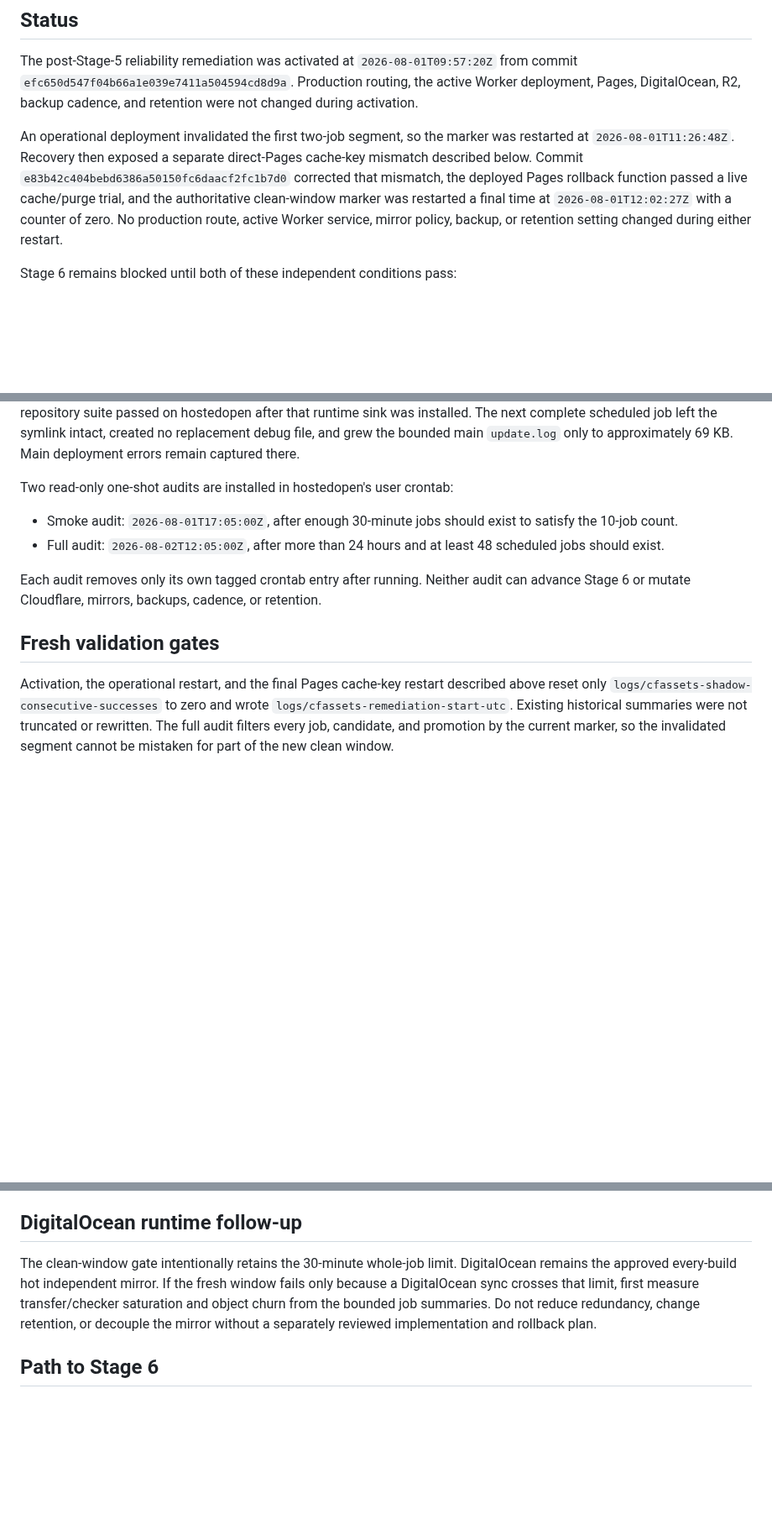
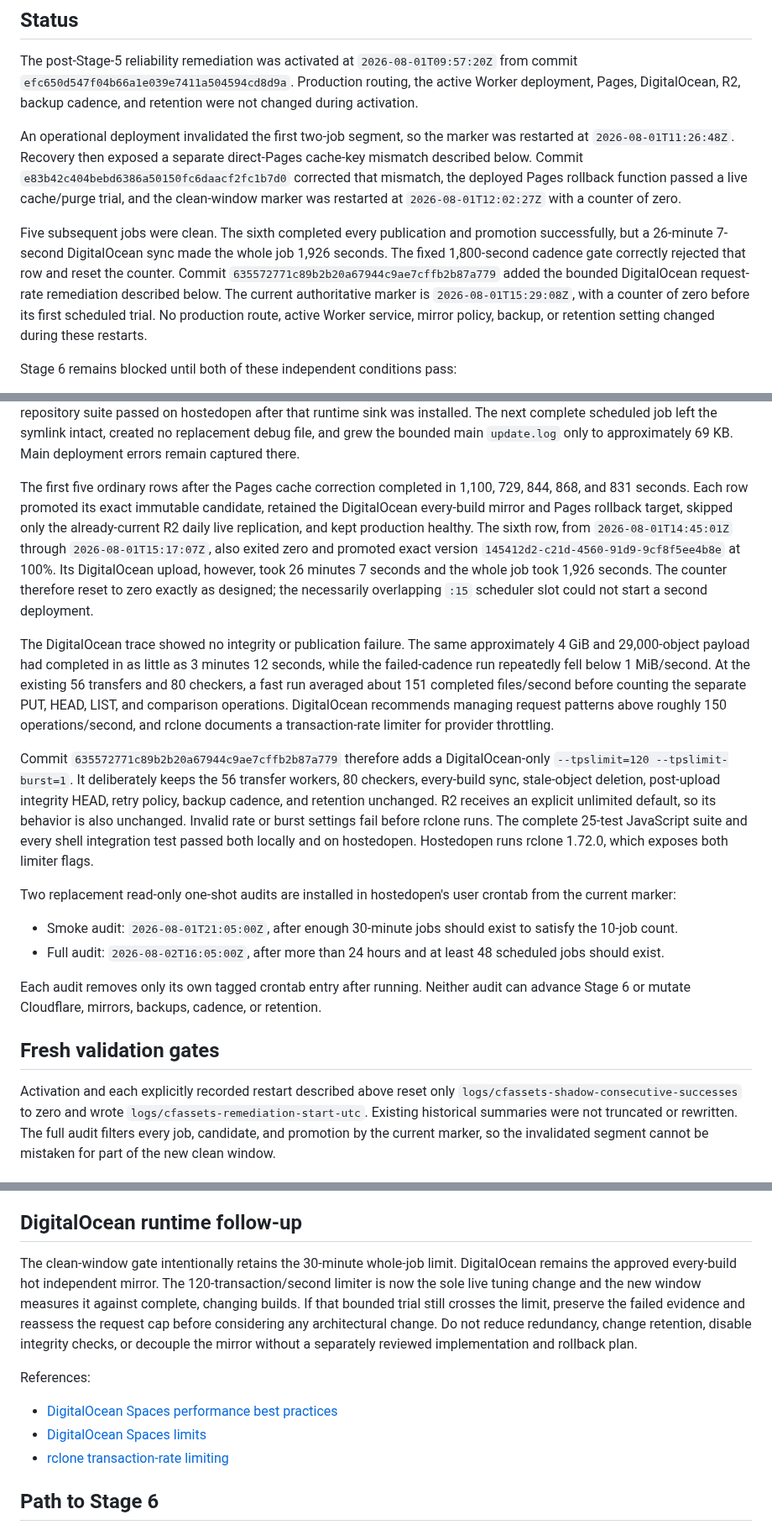
Before and after one commit to 1aeo/allium-deploy, a Markdown page: docs/WORKERS_STATIC_ASSETS_RELIABILITY_REMEDIATION.md, 3 parts joined by grey strips. Shown at 84% size. Drawn GitHub-style; blank space fills up the shorter version.

Commit message:
docs: restart validation after mirror cadence failure

```diff
--- a/docs/WORKERS_STATIC_ASSETS_RELIABILITY_REMEDIATION.md
+++ b/docs/WORKERS_STATIC_ASSETS_RELIABILITY_REMEDIATION.md
@@ -12,10 +12,18 @@ was restarted at `2026-08-01T11:26:48Z`. Recovery then exposed a separate
 direct-Pages cache-key mismatch described below. Commit
 `e83b42c404bebd6386a50150fc6daacf2fc1b7d0` corrected that mismatch, the
 deployed Pages rollback function passed a live cache/purge trial, and the
-authoritative clean-window marker was restarted a final time at
-`2026-08-01T12:02:27Z` with a counter of zero. No production route, active
-Worker service, mirror policy, backup, or retention setting changed during
-either restart.
+clean-window marker was restarted at `2026-08-01T12:02:27Z` with a counter of
+zero.
+
+Five subsequent jobs were clean. The sixth completed every publication and
+promotion successfully, but a 26-minute 7-second DigitalOcean sync made the
+whole job 1,926 seconds. The fixed 1,800-second cadence gate correctly rejected
+that row and reset the counter. Commit
+`635572771c89b2b20a67944c9ae7cffb2b87a779` added the bounded DigitalOcean
+request-rate remediation described below. The current authoritative marker is
+`2026-08-01T15:29:08Z`, with a counter of zero before its first scheduled
+trial. No production route, active Worker service, mirror policy, backup, or
+retention setting changed during these restarts.
 
 Stage 6 remains blocked until both of these independent conditions pass:
 
@@ -233,11 +241,42 @@ symlink intact, created no replacement debug file, and grew the bounded main
 `update.log` only to approximately 69 KB. Main deployment errors remain
 captured there.
 
-Two read-only one-shot audits are installed in hostedopen's user crontab:
+The first five ordinary rows after the Pages cache correction completed in
+1,100, 729, 844, 868, and 831 seconds. Each row promoted its exact immutable
+candidate, retained the DigitalOcean every-build mirror and Pages rollback
+target, skipped only the already-current R2 daily live replication, and kept
+production healthy. The sixth row, from `2026-08-01T14:45:01Z` through
+`2026-08-01T15:17:07Z`, also exited zero and promoted exact version
+`145412d2-c21d-4560-91d9-9cf8f5ee4b8e` at 100%. Its DigitalOcean upload,
+however, took 26 minutes 7 seconds and the whole job took 1,926 seconds. The
+counter therefore reset to zero exactly as designed; the necessarily
+overlapping `:15` scheduler slot could not start a second deployment.
 
-- Smoke audit: `2026-08-01T17:05:00Z`, after enough 30-minute jobs should exist
+The DigitalOcean trace showed no integrity or publication failure. The same
+approximately 4 GiB and 29,000-object payload had completed in as little as 3
+minutes 12 seconds, while the failed-cadence run repeatedly fell below 1
+MiB/second. At the existing 56 transfers and 80 checkers, a fast run averaged
+about 151 completed files/second before counting the separate PUT, HEAD, LIST,
+and comparison operations. DigitalOcean recommends managing request patterns
+above roughly 150 operations/second, and rclone documents a transaction-rate
+limiter for provider throttling.
+
+Commit `635572771c89b2b20a67944c9ae7cffb2b87a779` therefore adds a
+DigitalOcean-only `--tpslimit=120 --tpslimit-burst=1`. It deliberately keeps
+the 56 transfer workers, 80 checkers, every-build sync, stale-object deletion,
+post-upload integrity HEAD, retry policy, backup cadence, and retention
+unchanged. R2 receives an explicit unlimited default, so its behavior is also
+unchanged. Invalid rate or burst settings fail before rclone runs. The complete
+25-test JavaScript suite and every shell integration test passed both locally
+and on hostedopen. Hostedopen runs rclone 1.72.0, which exposes both limiter
+flags.
+
+Two replacement read-only one-shot audits are installed in hostedopen's user
+crontab from the current marker:
+
+- Smoke audit: `2026-08-01T21:05:00Z`, after enough 30-minute jobs should exist
   to satisfy the 10-job count.
-- Full audit: `2026-08-02T12:05:00Z`, after more than 24 hours and at least 48
+- Full audit: `2026-08-02T16:05:00Z`, after more than 24 hours and at least 48
   scheduled jobs should exist.
 
 Each audit removes only its own tagged crontab entry after running. Neither
@@ -246,8 +285,7 @@ retention.
 
 ## Fresh validation gates
 
-Activation, the operational restart, and the final Pages cache-key restart
-described above reset only
+Activation and each explicitly recorded restart described above reset only
 `logs/cfassets-shadow-consecutive-successes` to zero and wrote
 `logs/cfassets-remediation-start-utc`. Existing historical summaries were not
 truncated or rewritten. The full audit filters every job, candidate, and
@@ -296,11 +334,19 @@ Pages, mirrors, cadence, backups, or retention.
 ## DigitalOcean runtime follow-up
 
 The clean-window gate intentionally retains the 30-minute whole-job limit.
-DigitalOcean remains the approved every-build hot independent mirror. If the
-fresh window fails only because a DigitalOcean sync crosses that limit, first
-measure transfer/checker saturation and object churn from the bounded job
-summaries. Do not reduce redundancy, change retention, or decouple the mirror
-without a separately reviewed implementation and rollback plan.
+DigitalOcean remains the approved every-build hot independent mirror. The
+120-transaction/second limiter is now the sole live tuning change and the new
+window measures it against complete, changing builds. If that bounded trial
+still crosses the limit, preserve the failed evidence and reassess the request
+cap before considering any architectural change. Do not reduce redundancy,
+change retention, disable integrity checks, or decouple the mirror without a
+separately reviewed implementation and rollback plan.
+
+References:
+
+- [DigitalOcean Spaces performance best practices](https://docs.digitalocean.com/products/spaces/concepts/best-practices/)
+- [DigitalOcean Spaces limits](https://docs.digitalocean.com/products/spaces/details/limits/)
+- [rclone transaction-rate limiting](https://rclone.org/docs/#tpslimit-float)
 
 ## Path to Stage 6
 
```
Also changed, not shown: other parts of docs/WORKERS_STATIC_ASSETS_RELIABILITY_REMEDIATION.md (+1 -1 lines), docs/WORKERS_STATIC_ASSETS_STAGE6_READINESS.md (+16 -10 lines).
